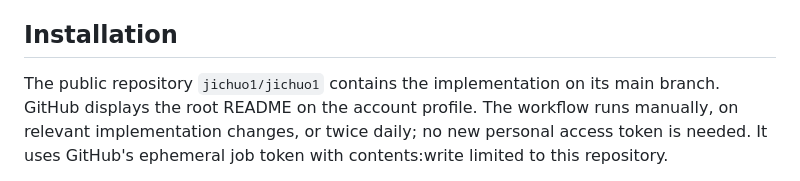
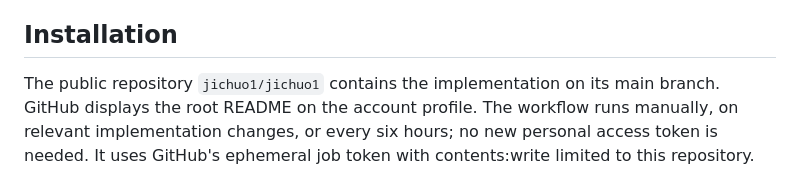
Before and after one commit to jichuo1/jichuo1, a Markdown page: SETUP.md, the part around one of its changes. Rendered like a GitHub page.

Commit message:
Refresh profile statistics every six hours

```diff
--- a/SETUP.md
+++ b/SETUP.md
@@ -4,5 +4,5 @@ This profile is published at https://github.com/jichuo1. It implements the appro
 
 ## Installation
 
-The public repository `jichuo1/jichuo1` contains the implementation on its main branch. GitHub displays the root README on the account profile. The workflow runs manually, on relevant implementation changes, or twice daily; no new personal access token is needed. It uses GitHub's ephemeral job token with contents:write limited to this repository.
+The public repository `jichuo1/jichuo1` contains the implementation on its main branch. GitHub displays the root README on the account profile. The workflow runs manually, on relevant implementation changes, or every six hours; no new personal access token is needed. It uses GitHub's ephemeral job token with contents:write limited to this repository.
 
```
Also changed, not shown: other parts of SETUP.md (+1 -1 lines).
